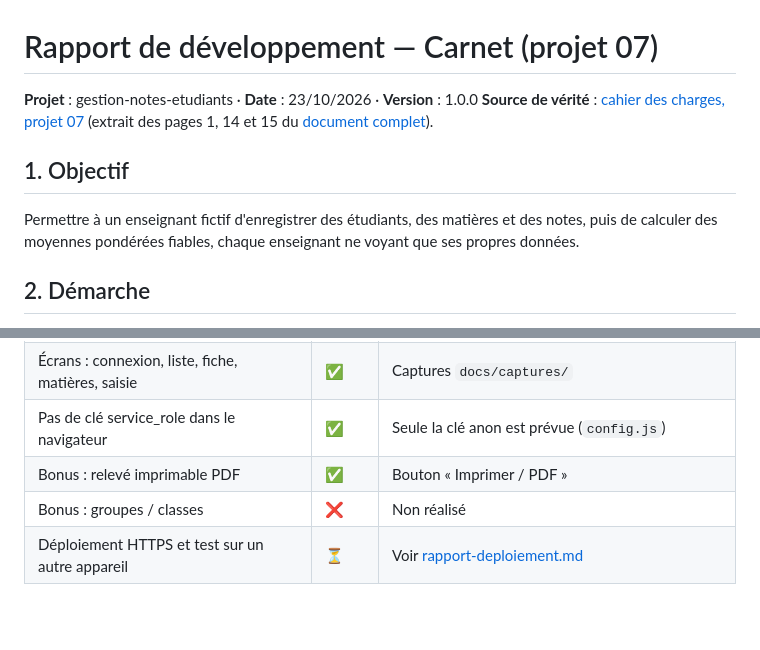
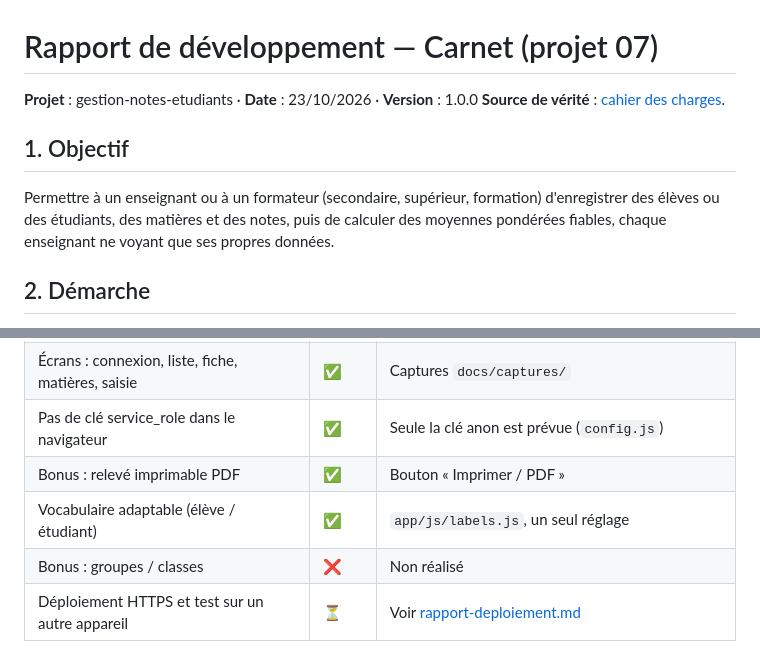
Before and after one commit to Jevainbkg/Carnet_application_de_gestion_de_notes_pour_eleves_ou_etudiants, a Markdown page: docs/rapport-developpement.md, 2 parts joined by grey strips. GitHub-like rendering; blank space fills up the shorter version.

```diff
--- a/docs/rapport-developpement.md
+++ b/docs/rapport-developpement.md
@@ -1,10 +1,10 @@
 # Rapport de développement — Carnet (projet 07)
 
 **Projet** : gestion-notes-etudiants · **Date** : 23/10/2026 · **Version** : 1.0.0
-**Source de vérité** : [cahier des charges, projet 07](cahier-des-charges/projet-07-gestion-notes.pdf) (extrait des pages 1, 14 et 15 du [document complet](cahier-des-charges/cahiers-des-charges-10-projets.pdf)).
+**Source de vérité** : [cahier des charges](cahier-des-charges.md).
 
 ## 1. Objectif
-Permettre à un enseignant fictif d'enregistrer des étudiants, des matières et des notes, puis de calculer des moyennes pondérées fiables, chaque enseignant ne voyant que ses propres données.
+Permettre à un enseignant ou à un formateur (secondaire, supérieur, formation) d'enregistrer des élèves ou des étudiants, des matières et des notes, puis de calculer des moyennes pondérées fiables, chaque enseignant ne voyant que ses propres données.
 
 ## 2. Démarche
 1. **Cadrage** : le cahier des charges a été transformé en prompt d'exécution précis ([prompt-execution.md](prompt-execution.md)), qui fixe les règles, les tests et les critères d'acceptation.
@@ -63,6 +63,7 @@ Supabase : Auth (comptes enseignants) + Postgres (RLS)
 | Écrans : connexion, liste, fiche, matières, saisie | ✅ | Captures `docs/captures/` |
 | Pas de clé service_role dans le navigateur | ✅ | Seule la clé anon est prévue (`config.js`) |
 | Bonus : relevé imprimable PDF | ✅ | Bouton « Imprimer / PDF » |
+| Vocabulaire adaptable (élève / étudiant) | ✅ | `app/js/labels.js`, un seul réglage |
 | Bonus : groupes / classes | ❌ | Non réalisé |
 | Déploiement HTTPS et test sur un autre appareil | ⏳ | Voir [rapport-deploiement.md](rapport-deploiement.md) |
 
```
Also changed, not shown: README.md (+6 -2 lines), docs/cahier-des-charges.md (added, +63 -0 lines), docs/prompt-execution.md (+3 -3 lines), docs/captures/03-mobile-sombre.png, 6 other files.
